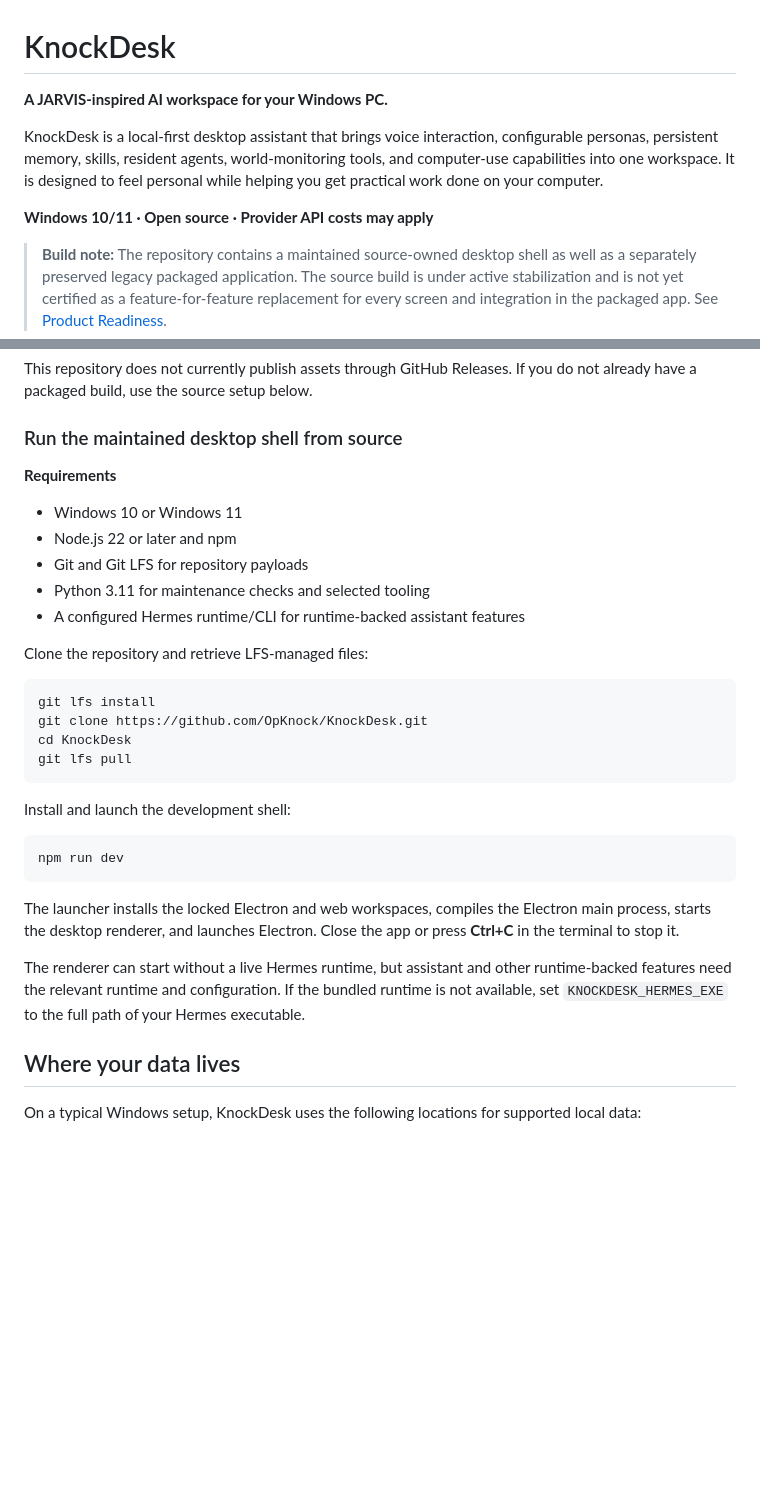
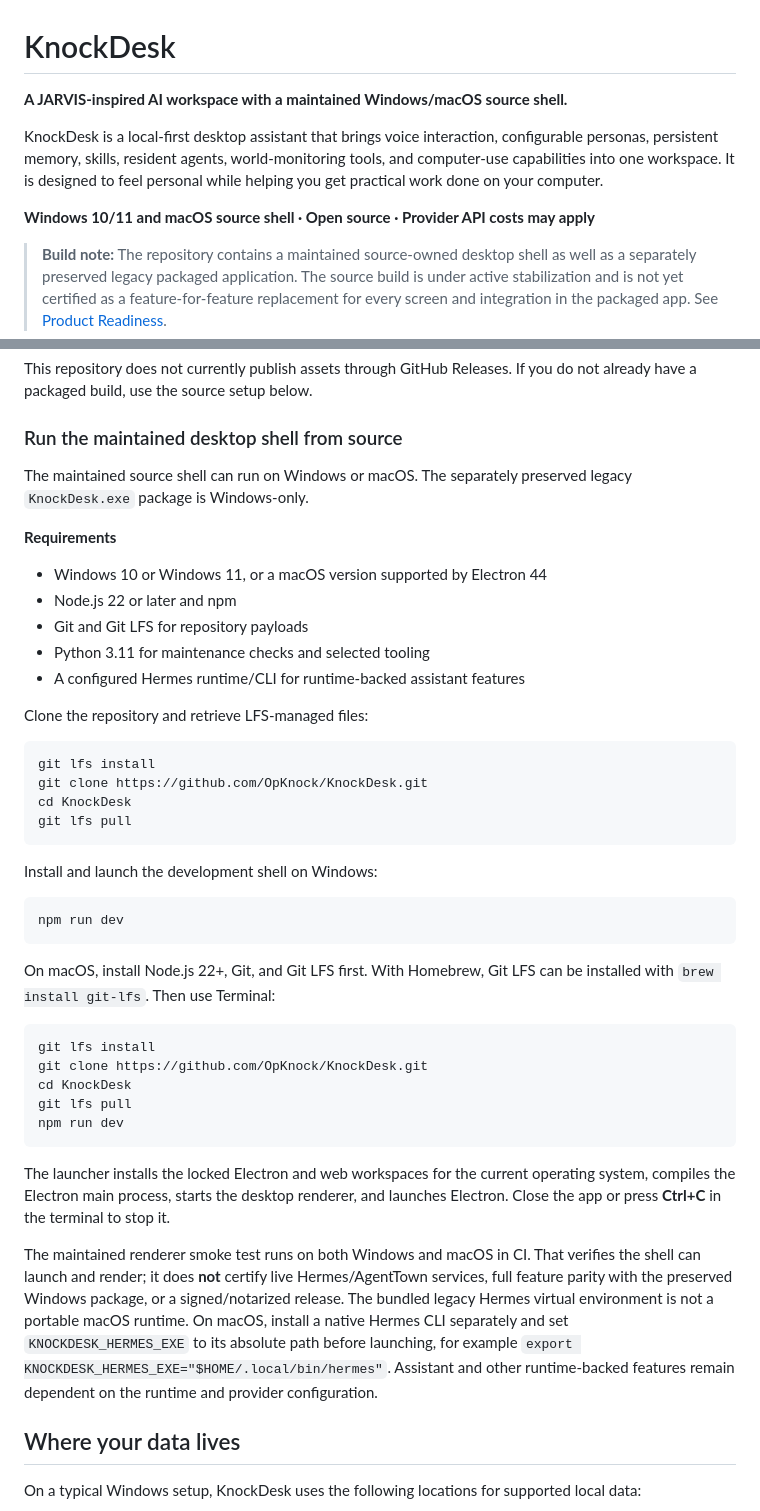
Before and after one commit to OpKnock/KnockDesk, a Markdown page: README.md, 2 parts joined by grey strips. GitHub-like rendering; blank space fills up the shorter version.

Commit message:
docs: add macOS source-shell setup and platform caveats

````diff
--- a/README.md
+++ b/README.md
@@ -1,10 +1,10 @@
 # KnockDesk
 
-**A JARVIS-inspired AI workspace for your Windows PC.**
+**A JARVIS-inspired AI workspace with a maintained Windows/macOS source shell.**
 
 KnockDesk is a local-first desktop assistant that brings voice interaction, configurable personas, persistent memory, skills, resident agents, world-monitoring tools, and computer-use capabilities into one workspace. It is designed to feel personal while helping you get practical work done on your computer.
 
-**Windows 10/11 · Open source · Provider API costs may apply**
+**Windows 10/11 and macOS source shell · Open source · Provider API costs may apply**
 
 > **Build note:** The repository contains a maintained source-owned desktop shell as well as a separately preserved legacy packaged application. The source build is under active stabilization and is not yet certified as a feature-for-feature replacement for every screen and integration in the packaged app. See [Product Readiness](docs/PRODUCT_READINESS_AUDIT.md).
 
@@ -61,9 +61,11 @@ This repository does not currently publish assets through GitHub Releases. If yo
 
 ### Run the maintained desktop shell from source
 
+The maintained source shell can run on Windows or macOS. The separately preserved legacy `KnockDesk.exe` package is Windows-only.
+
 **Requirements**
 
-- Windows 10 or Windows 11
+- Windows 10 or Windows 11, or a macOS version supported by Electron 44
 - Node.js 22 or later and npm
 - Git and Git LFS for repository payloads
 - Python 3.11 for maintenance checks and selected tooling
@@ -78,15 +80,25 @@ cd KnockDesk
 git lfs pull
 ```
 
-Install and launch the development shell:
+Install and launch the development shell on Windows:
 
 ```powershell
 npm run dev
 ```
 
-The launcher installs the locked Electron and web workspaces, compiles the Electron main process, starts the desktop renderer, and launches Electron. Close the app or press **Ctrl+C** in the terminal to stop it.
+On macOS, install Node.js 22+, Git, and Git LFS first. With Homebrew, Git LFS can be installed with `brew install git-lfs`. Then use Terminal:
 
-The renderer can start without a live Hermes runtime, but assistant and other runtime-backed features need the relevant runtime and configuration. If the bundled runtime is not available, set `KNOCKDESK_HERMES_EXE` to the full path of your Hermes executable.
+```bash
+git lfs install
+git clone https://github.com/OpKnock/KnockDesk.git
+cd KnockDesk
+git lfs pull
+npm run dev
+```
+
+The launcher installs the locked Electron and web workspaces for the current operating system, compiles the Electron main process, starts the desktop renderer, and launches Electron. Close the app or press **Ctrl+C** in the terminal to stop it.
+
+The maintained renderer smoke test runs on both Windows and macOS in CI. That verifies the shell can launch and render; it does **not** certify live Hermes/AgentTown services, full feature parity with the preserved Windows package, or a signed/notarized release. The bundled legacy Hermes virtual environment is not a portable macOS runtime. On macOS, install a native Hermes CLI separately and set `KNOCKDESK_HERMES_EXE` to its absolute path before launching, for example `export KNOCKDESK_HERMES_EXE="$HOME/.local/bin/hermes"`. Assistant and other runtime-backed features remain dependent on the runtime and provider configuration.
 
 ## Where your data lives
 
````
